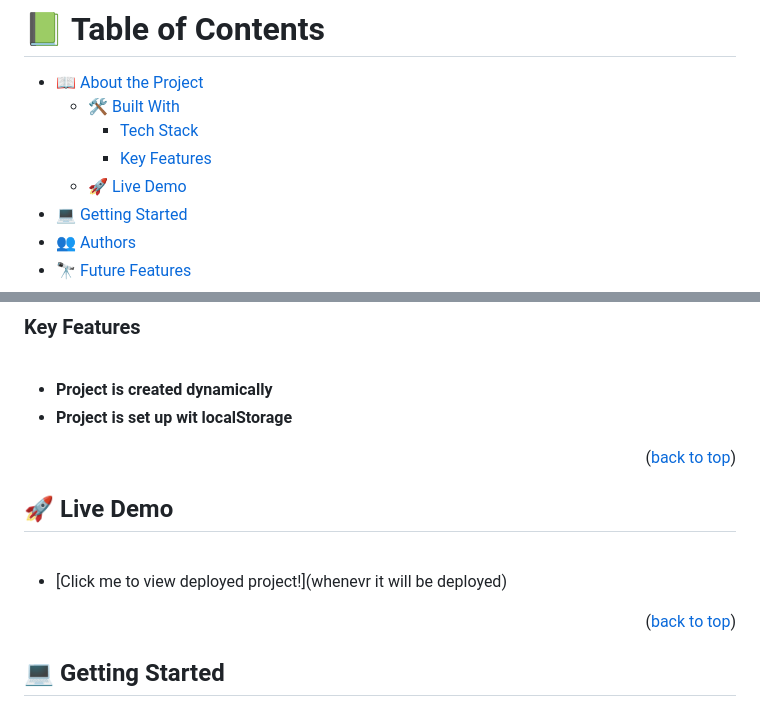
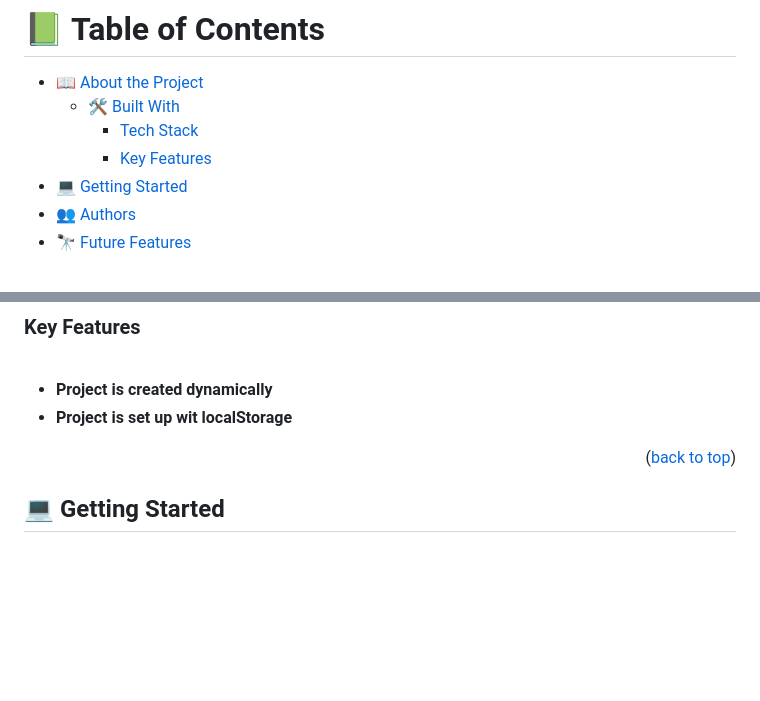
Before and after one commit to agneta1991/awsome-books, a Markdown page: README.md, 2 parts joined by grey strips. GitHub-like rendering; blank space fills up the shorter version.

```diff
--- a/README.md
+++ b/README.md
@@ -13,7 +13,6 @@
   - [🛠 Built With](#built-with)
     - [Tech Stack](#tech-stack)
     - [Key Features](#key-features)
-  - [🚀 Live Demo](#live-demo)
 - [💻 Getting Started](#getting-started)
 - [👥 Authors](#authors)
 - [🔭 Future Features](#future-features)
@@ -47,16 +46,6 @@ This Awsome books project is a JavaScript based project allowing to add and remo
 
 - **Project is created dynamically**
 - **Project is set up wit localStorage**
-
-
-<p align="right">(<a href="#readme-top">back to top</a>)</p>
-
-
-
-## 🚀 Live Demo <a name="live-demo"></a>
-<br>
-
-- [Click me to view deployed project!](whenevr it will be deployed)
 
 
 <p align="right">(<a href="#readme-top">back to top</a>)</p>
```
